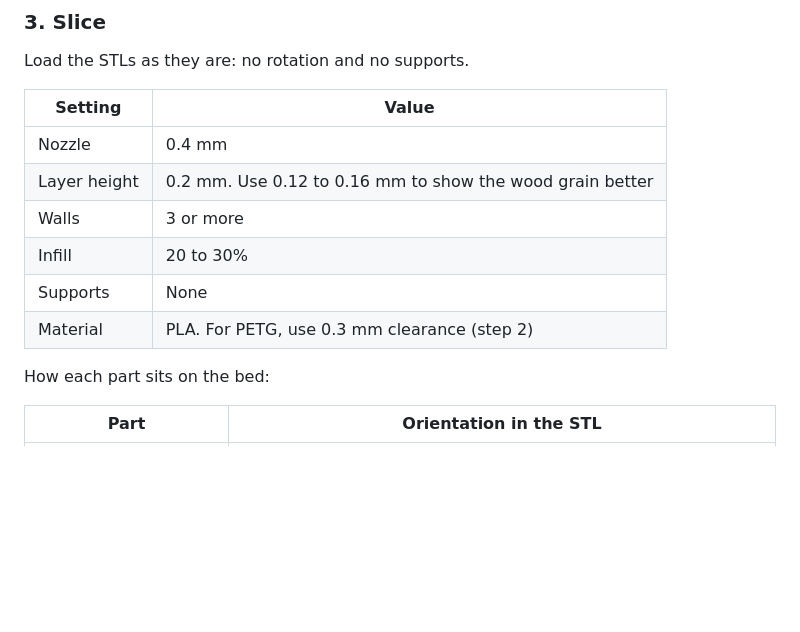
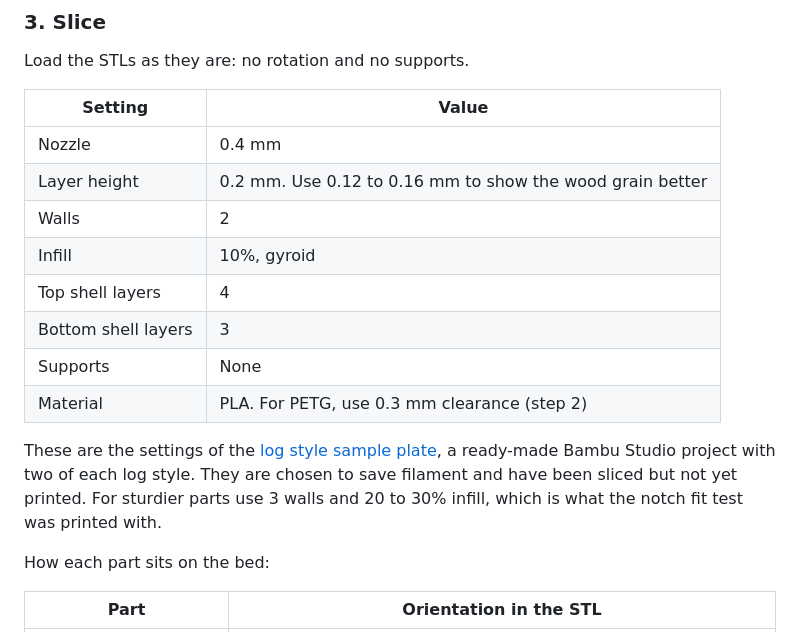
Before and after one commit to peasepoint/Dead-President-Dead-Trees, a Markdown page: README.md, the part around the change. Rendered like a GitHub page; blank space fills up the shorter version.

```diff
--- a/README.md
+++ b/README.md
@@ -55,10 +55,14 @@ Load the STLs as they are: no rotation and no supports.
 |---|---|
 | Nozzle | 0.4 mm |
 | Layer height | 0.2 mm. Use 0.12 to 0.16 mm to show the wood grain better |
-| Walls | 3 or more |
-| Infill | 20 to 30% |
+| Walls | 2 |
+| Infill | 10%, gyroid |
+| Top shell layers | 4 |
+| Bottom shell layers | 3 |
 | Supports | None |
 | Material | PLA. For PETG, use 0.3 mm clearance (step 2) |
+
+These are the settings of the [log style sample plate](sample_print/README.md), a ready-made Bambu Studio project with two of each log style. They are chosen to save filament and have been sliced but not yet printed. For sturdier parts use 3 walls and 20 to 30% infill, which is what the notch fit test was printed with.
 
 How each part sits on the bed:
 
```
Also changed, not shown: sample_print/README.md (+33 -2 lines), sample_print/log_styles_preview.png (added).
